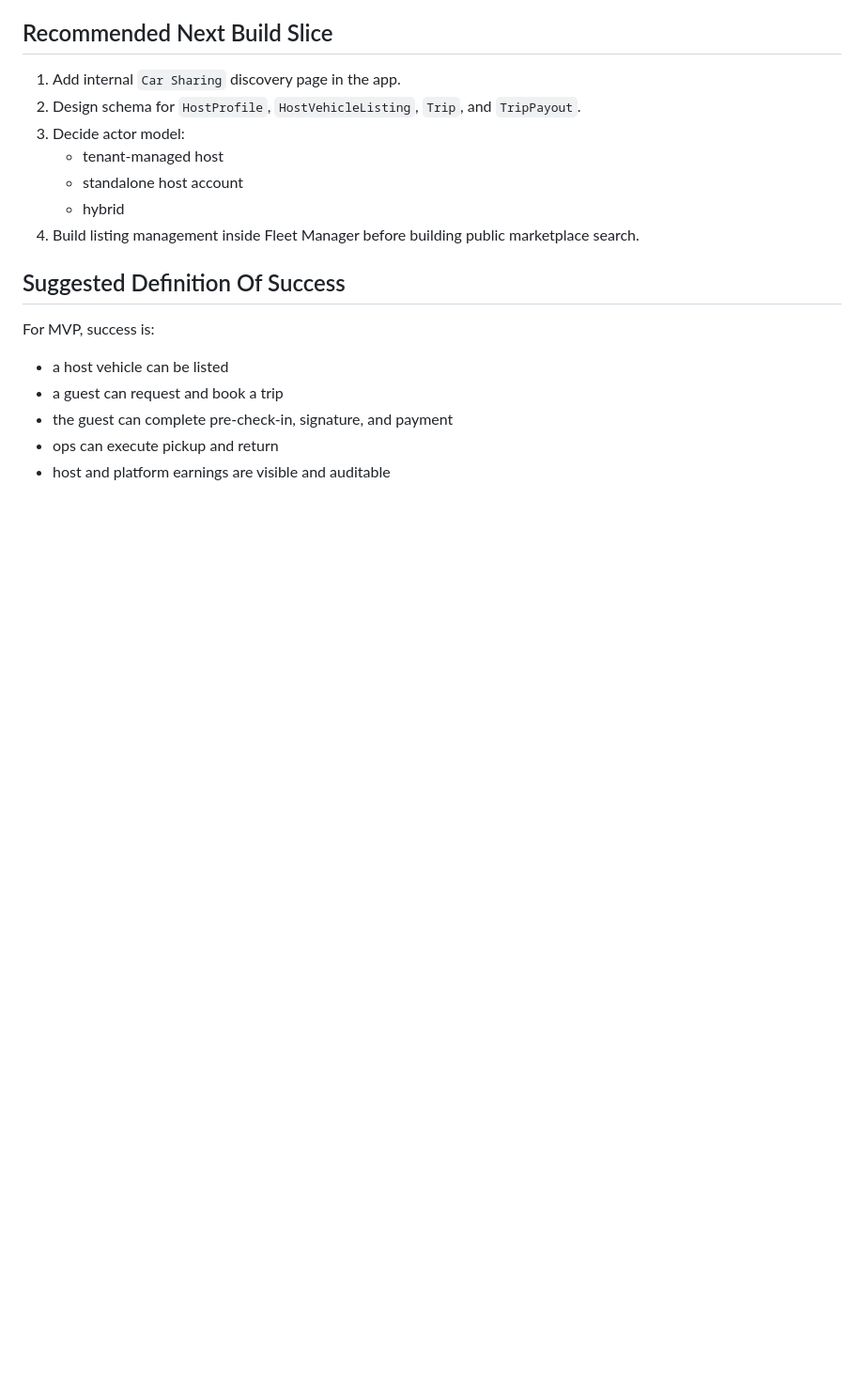
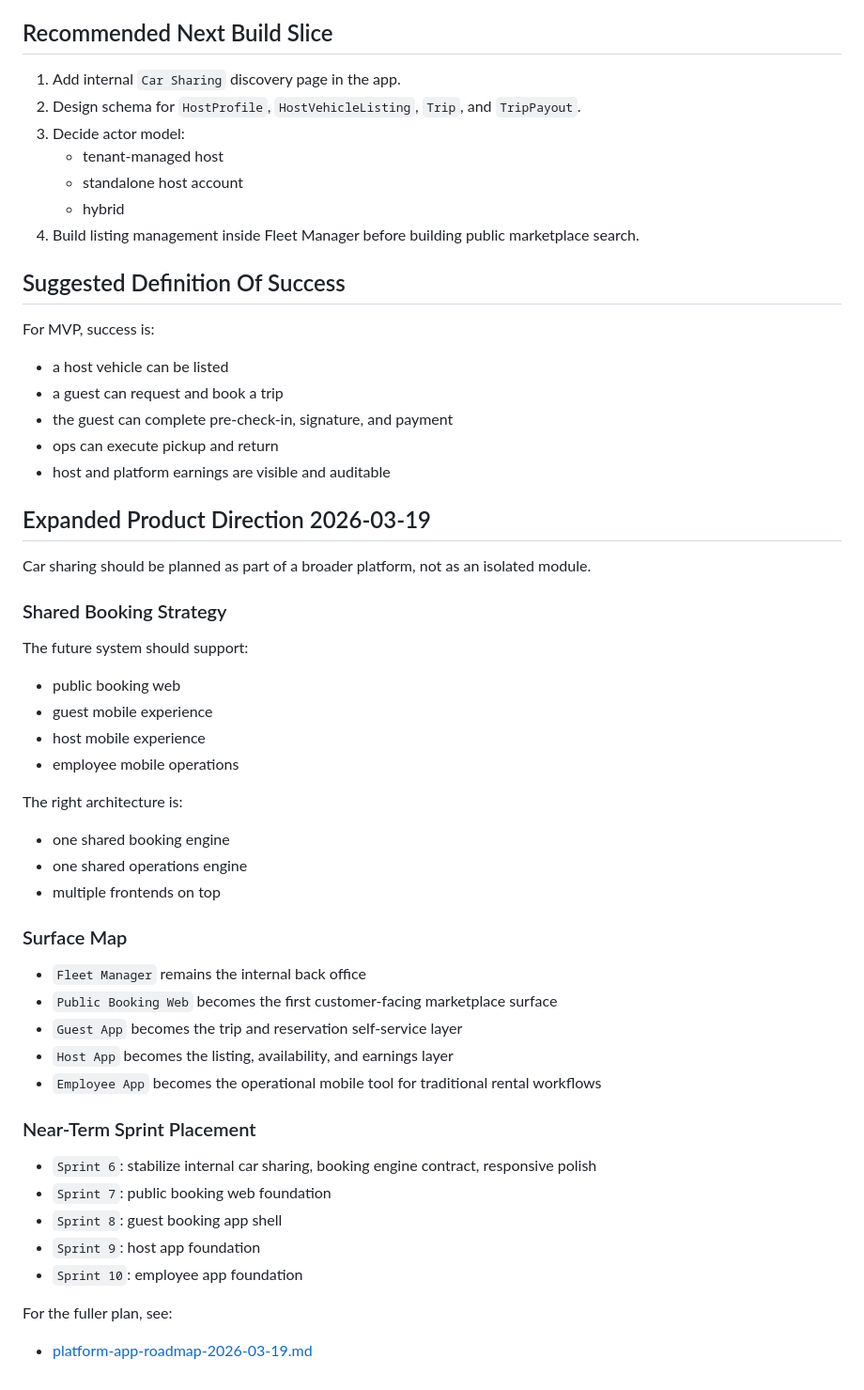
Before and after one commit to hpadilla16/RideFleetManagement, a Markdown page: doc/car-sharing-discovery-2026-03-19.md, the part around the change. Shown at 94% size. Rendered like a GitHub page; blank space fills up the shorter version.

Commit message:
Document booking and app platform roadmap

```diff
--- a/doc/car-sharing-discovery-2026-03-19.md
+++ b/doc/car-sharing-discovery-2026-03-19.md
@@ -202,3 +202,42 @@ For MVP, success is:
 - the guest can complete pre-check-in, signature, and payment
 - ops can execute pickup and return
 - host and platform earnings are visible and auditable
+
+## Expanded Product Direction 2026-03-19
+
+Car sharing should be planned as part of a broader platform, not as an isolated module.
+
+### Shared Booking Strategy
+
+The future system should support:
+
+- public booking web
+- guest mobile experience
+- host mobile experience
+- employee mobile operations
+
+The right architecture is:
+
+- one shared booking engine
+- one shared operations engine
+- multiple frontends on top
+
+### Surface Map
+
+- `Fleet Manager` remains the internal back office
+- `Public Booking Web` becomes the first customer-facing marketplace surface
+- `Guest App` becomes the trip and reservation self-service layer
+- `Host App` becomes the listing, availability, and earnings layer
+- `Employee App` becomes the operational mobile tool for traditional rental workflows
+
+### Near-Term Sprint Placement
+
+- `Sprint 6`: stabilize internal car sharing, booking engine contract, responsive polish
+- `Sprint 7`: public booking web foundation
+- `Sprint 8`: guest booking app shell
+- `Sprint 9`: host app foundation
+- `Sprint 10`: employee app foundation
+
+For the fuller plan, see:
+
+- [platform-app-roadmap-2026-03-19.md](/c:/Users/silve/.openclaw/workspace/RideFleetManagement-working-clean/doc/platform-app-roadmap-2026-03-19.md)
```
Also changed, not shown: doc/platform-app-roadmap-2026-03-19.md (added, +366 -0 lines), doc/sprints-semanales-90-dias.md (+77 -0 lines).
